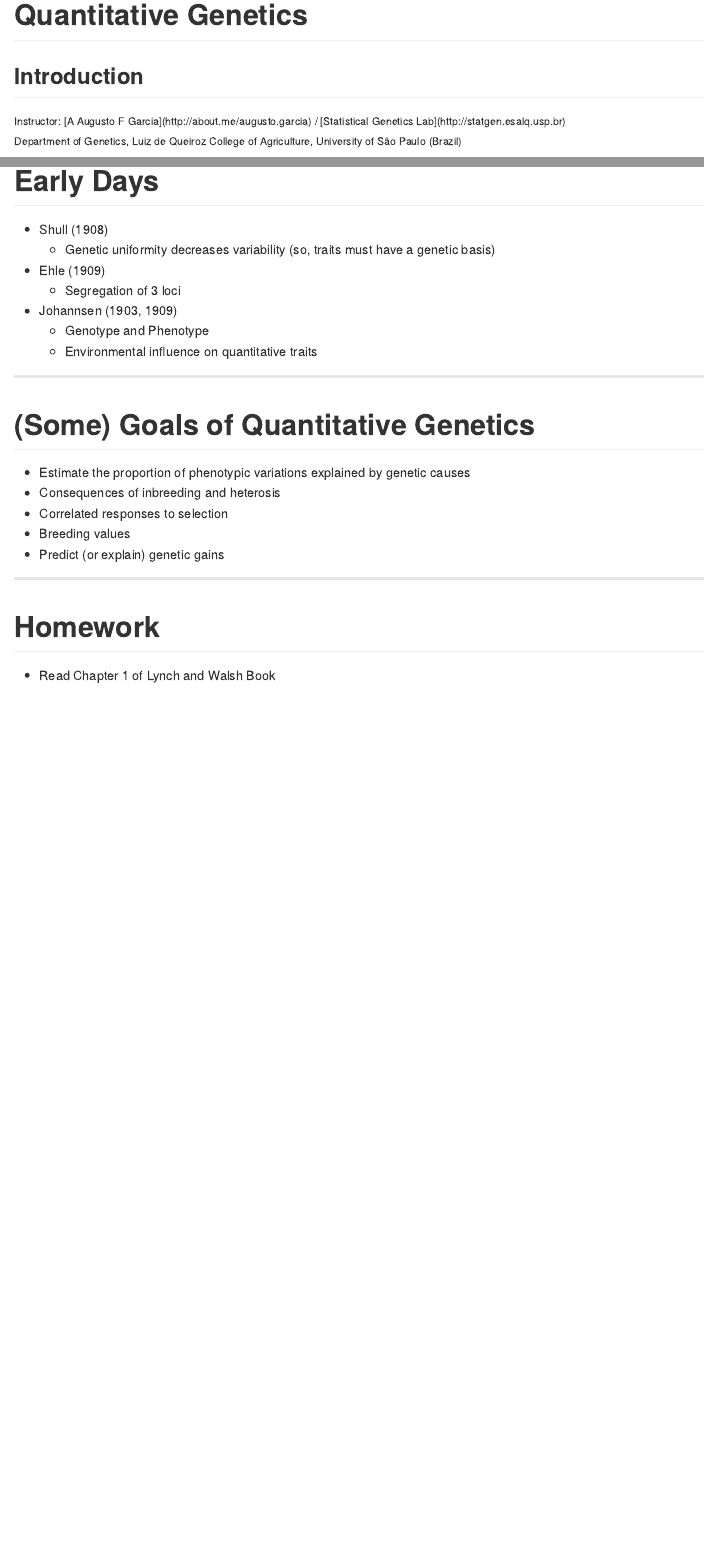
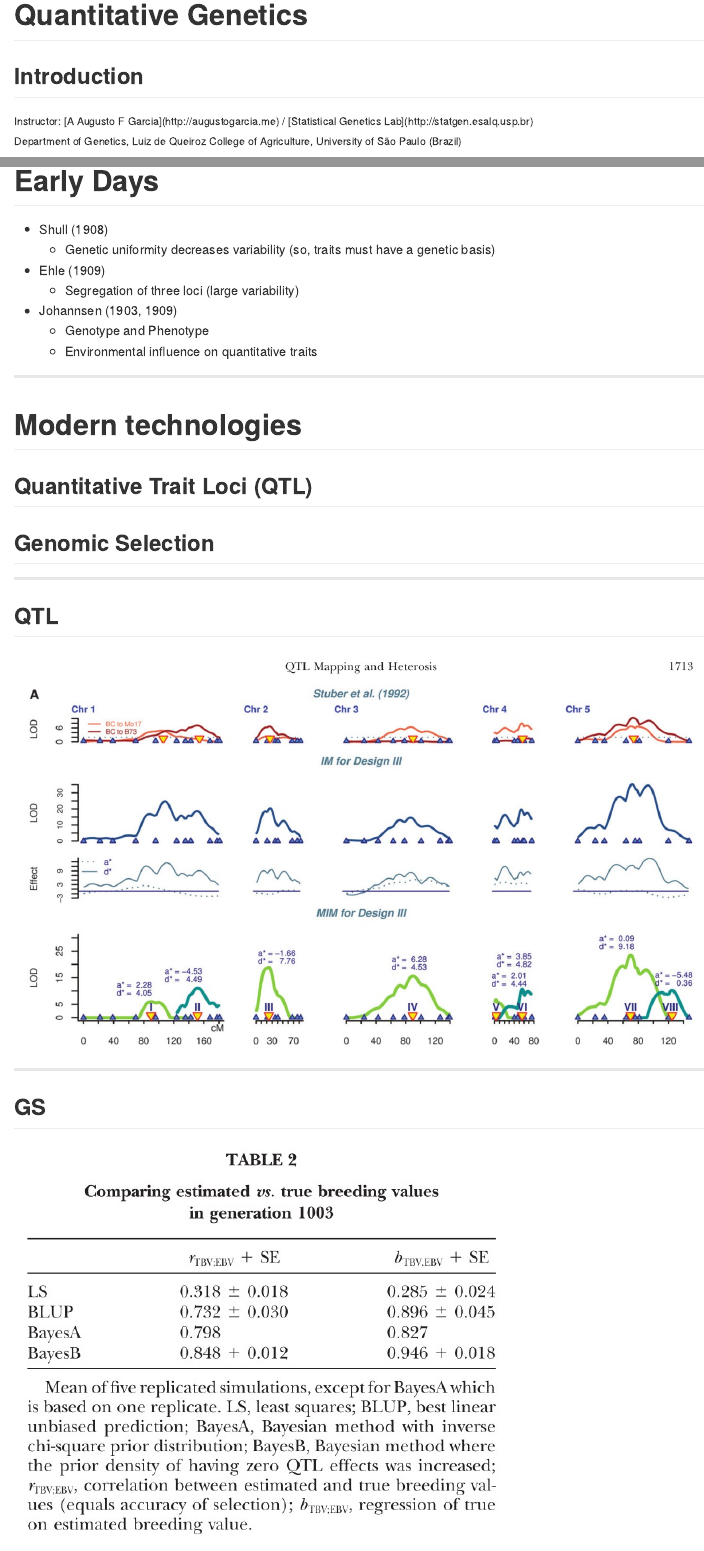
Before and after one commit to augusto-garcia/QuantGen-Intro, an R Markdown document (index.Rmd): the page in a window 1100 px wide, from its top, and a second part further down, joined at a grey line. The pictures show the output file index.md that the author committed with the source, drawn offline in the style of GitHub.

Commit message:
Adding QTL and GS examples; few tweaks

```diff
--- a/index.Rmd
+++ b/index.Rmd
@@ -19,7 +19,7 @@ bootstrap:
 ## Introduction
 
 <small>
-Instructor: [A Augusto F Garcia](http://about.me/augusto.garcia)
+Instructor: [A Augusto F Garcia](http://augustogarcia.me)
 / [Statistical Genetics Lab](http://statgen.esalq.usp.br) </small>
 
 <small>Department of Genetics, Luiz de Queiroz College of Agriculture,
@@ -101,7 +101,7 @@ Some notes on the first slide
     - Genetic uniformity decreases variability (so, traits must have a
       genetic basis)
   - Ehle (1909)
-    - Segregation of 3 loci
+    - Segregation of three loci (large variability)
   - Johannsen (1903, 1909)
     - Genotype and Phenotype
     - Environmental influence on quantitative traits
@@ -109,6 +109,24 @@ Some notes on the first slide
 
 ---
 
+# Modern technologies
+
+## Quantitative Trait Loci (QTL)
+## Genomic Selection
+
+---
+
+## QTL
+
+![](./images/QTL.jpg)
+
+---
+
+## GS
+
+![](./images/GS.jpg)
+
+---
 
 # (Some) Goals of Quantitative Genetics
 
```
Also changed, not shown: images/GS.jpg (added), images/QTL.jpg (added), index.html, index.md.
